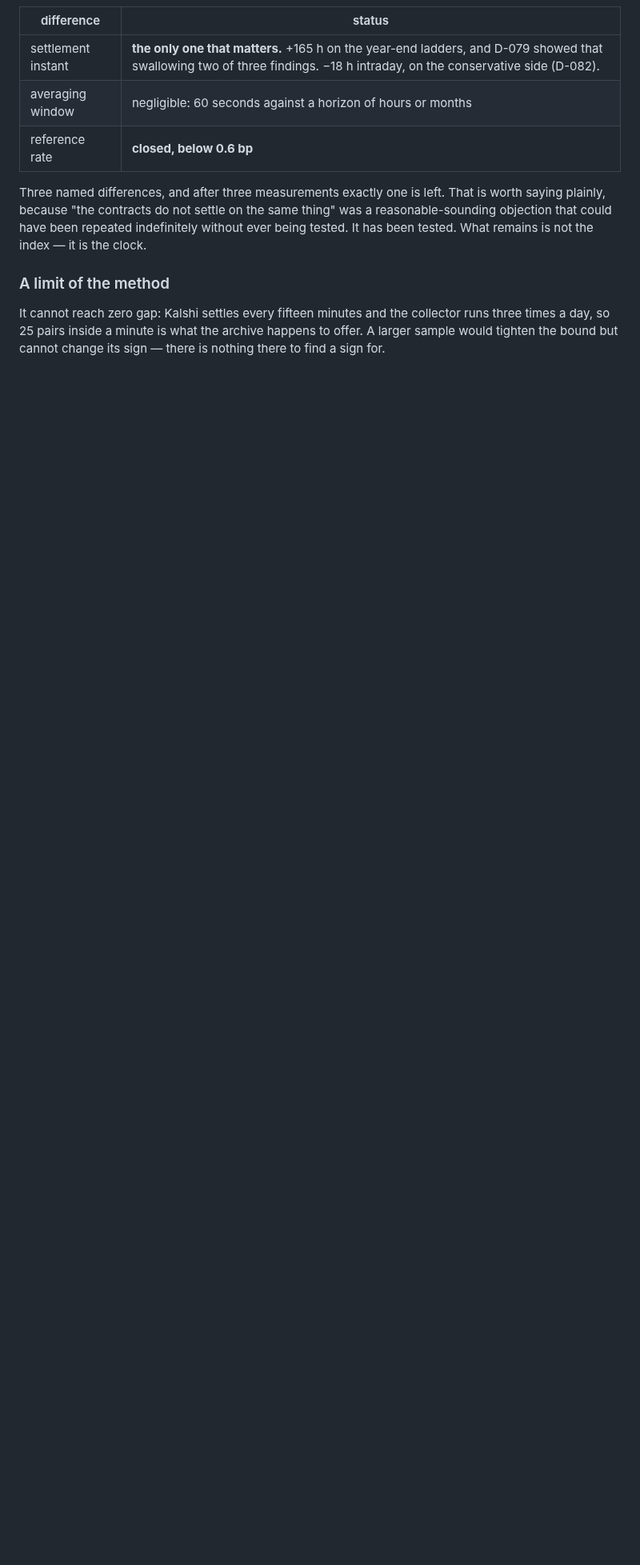
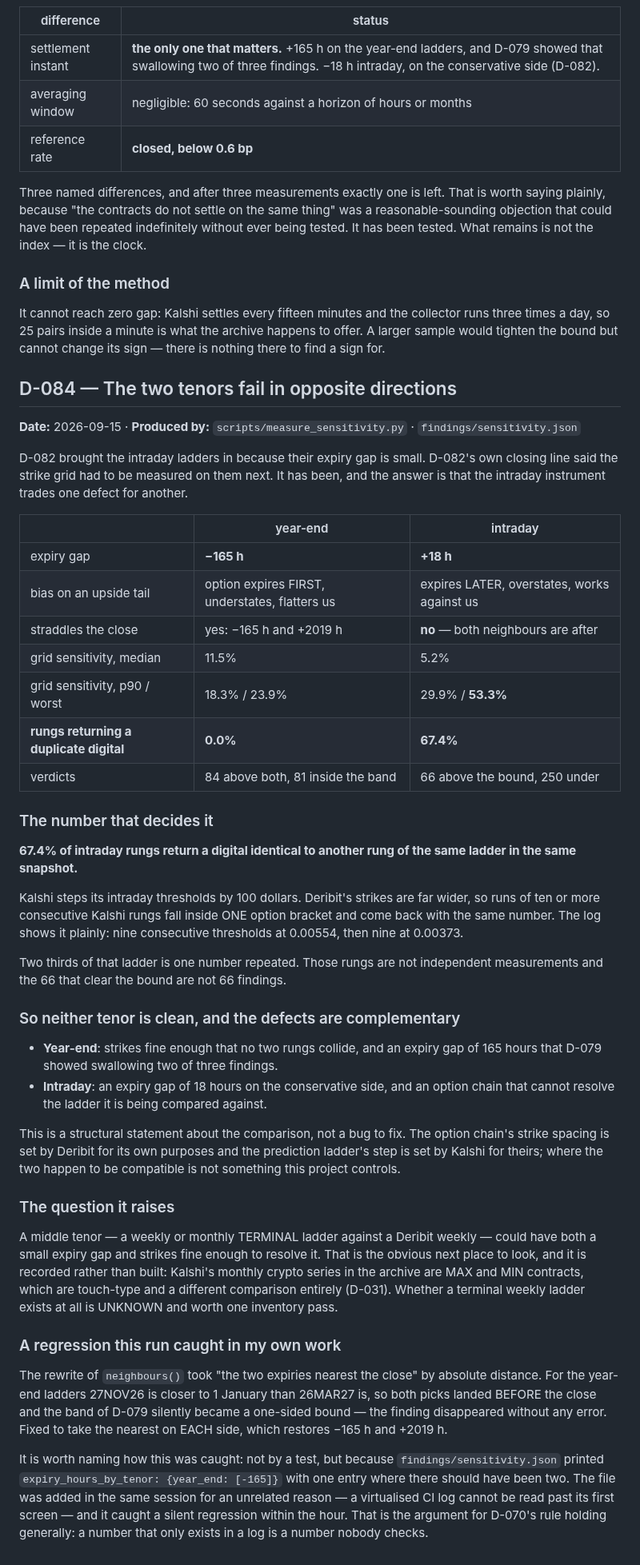
Before and after one commit to DenizErginGunduz/divergence, a Markdown page: docs/DECISIONS.md, the part around the change. Shown at 80% size. Rendered like a GitHub page; blank space fills up the shorter version.

Commit message:
D-084: intraday trades the expiry gap for a chain that cannot resolve the ladder

```diff
--- a/docs/DECISIONS.md
+++ b/docs/DECISIONS.md
@@ -1744,3 +1744,67 @@ It cannot reach zero gap: Kalshi settles every fifteen minutes and the collector
 runs three times a day, so 25 pairs inside a minute is what the archive happens
 to offer. A larger sample would tighten the bound but cannot change its sign —
 there is nothing there to find a sign for.
+
+## D-084 — The two tenors fail in opposite directions
+**Date:** 2026-09-15 · **Produced by:** `scripts/measure_sensitivity.py` · `findings/sensitivity.json`
+
+D-082 brought the intraday ladders in because their expiry gap is small.
+D-082's own closing line said the strike grid had to be measured on them next.
+It has been, and the answer is that the intraday instrument trades one defect
+for another.
+
+| | year-end | intraday |
+|---|---|---|
+| expiry gap | **−165 h** | **+18 h** |
+| bias on an upside tail | option expires FIRST, understates, flatters us | expires LATER, overstates, works against us |
+| straddles the close | yes: −165 h and +2019 h | **no** — both neighbours are after |
+| grid sensitivity, median | 11.5% | 5.2% |
+| grid sensitivity, p90 / worst | 18.3% / 23.9% | 29.9% / **53.3%** |
+| **rungs returning a duplicate digital** | **0.0%** | **67.4%** |
+| verdicts | 84 above both, 81 inside the band | 66 above the bound, 250 under |
+
+### The number that decides it
+**67.4% of intraday rungs return a digital identical to another rung of the
+same ladder in the same snapshot.**
+
+Kalshi steps its intraday thresholds by 100 dollars. Deribit's strikes are far
+wider, so runs of ten or more consecutive Kalshi rungs fall inside ONE option
+bracket and come back with the same number. The log shows it plainly: nine
+consecutive thresholds at 0.00554, then nine at 0.00373.
+
+Two thirds of that ladder is one number repeated. Those rungs are not
+independent measurements and the 66 that clear the bound are not 66 findings.
+
+### So neither tenor is clean, and the defects are complementary
+- **Year-end**: strikes fine enough that no two rungs collide, and an expiry
+  gap of 165 hours that D-079 showed swallowing two of three findings.
+- **Intraday**: an expiry gap of 18 hours on the conservative side, and an
+  option chain that cannot resolve the ladder it is being compared against.
+
+This is a structural statement about the comparison, not a bug to fix. The
+option chain's strike spacing is set by Deribit for its own purposes and the
+prediction ladder's step is set by Kalshi for theirs; where the two happen to
+be compatible is not something this project controls.
+
+### The question it raises
+A middle tenor — a weekly or monthly TERMINAL ladder against a Deribit weekly —
+could have both a small expiry gap and strikes fine enough to resolve it. That
+is the obvious next place to look, and it is recorded rather than built:
+Kalshi's monthly crypto series in the archive are MAX and MIN contracts, which
+are touch-type and a different comparison entirely (D-031). Whether a terminal
+weekly ladder exists at all is UNKNOWN and worth one inventory pass.
+
+### A regression this run caught in my own work
+The rewrite of `neighbours()` took "the two expiries nearest the close" by
+absolute distance. For the year-end ladders 27NOV26 is closer to 1 January than
+26MAR27 is, so both picks landed BEFORE the close and the band of D-079
+silently became a one-sided bound — the finding disappeared without any error.
+Fixed to take the nearest on EACH side, which restores −165 h and +2019 h.
+
+It is worth naming how this was caught: not by a test, but because
+`findings/sensitivity.json` printed `expiry_hours_by_tenor: {year_end: [-165]}`
+with one entry where there should have been two. The file was added in the same
+session for an unrelated reason — a virtualised CI log cannot be read past its
+first screen — and it caught a silent regression within the hour. That is the
+argument for D-070's rule holding generally: a number that only exists in a log
+is a number nobody checks.
```
